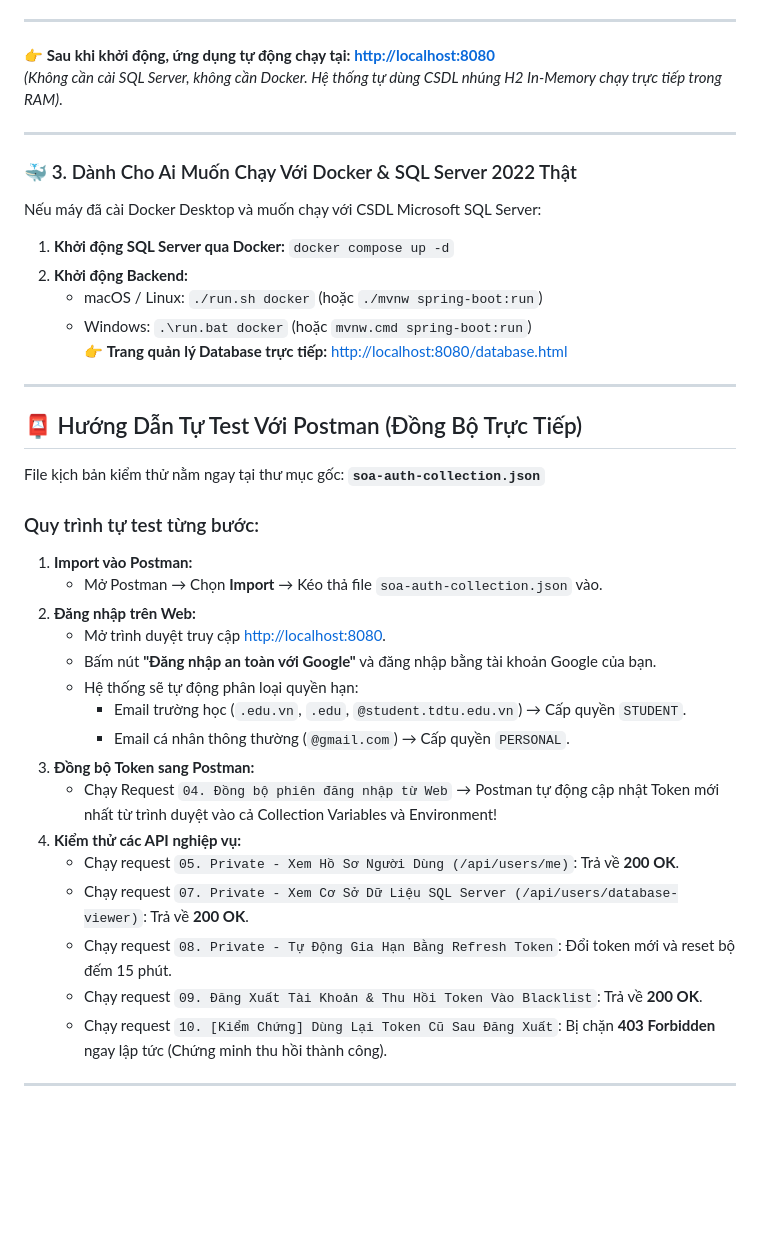
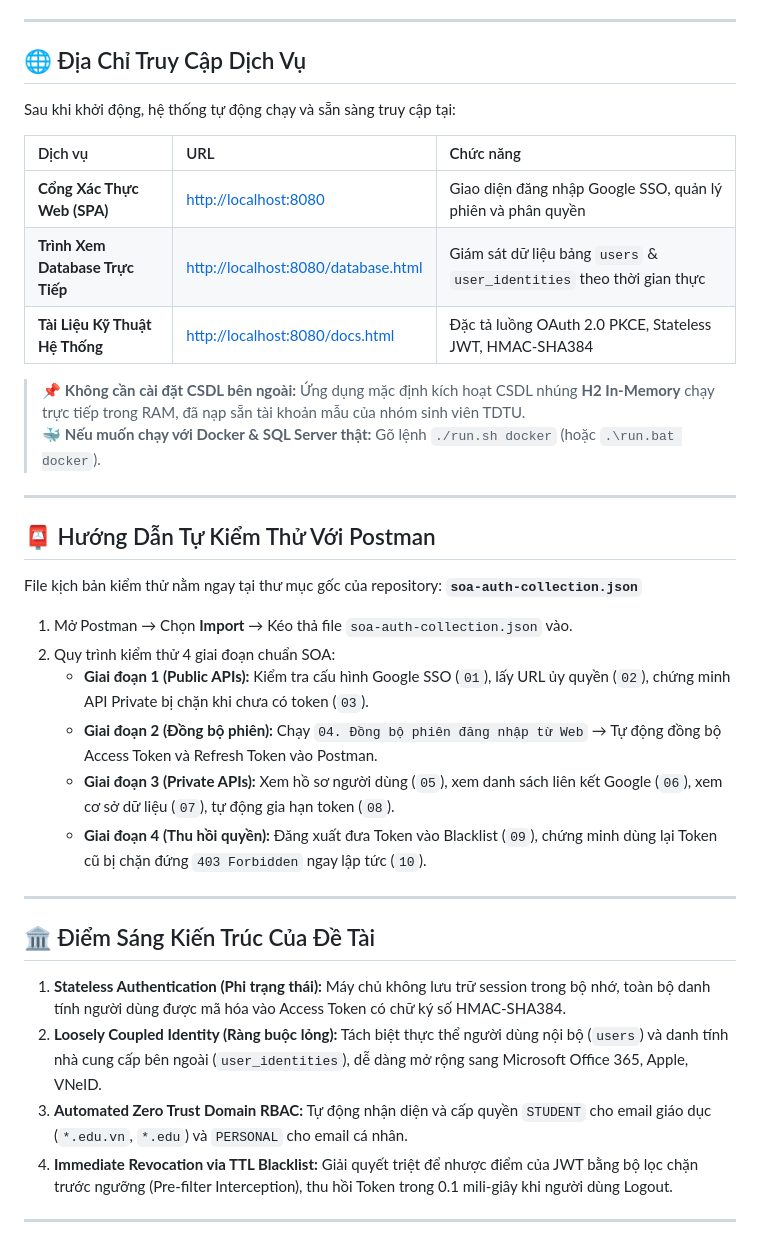
Before and after one commit to quanzai123/soa-auth-system, a Markdown page: README.md, the part around one of its changes. Rendered like a GitHub page; blank space fills up the shorter version.

```diff
--- a/README.md
+++ b/README.md
@@ -36,42 +77,40 @@ rm -rf soa-auth-system && git clone https://github.com/quanzai123/soa-auth-syste
 
 ---
 
-👉 **Sau khi khởi động, ứng dụng tự động chạy tại:** **[http://localhost:8080](http://localhost:8080)**
-*(Không cần cài SQL Server, không cần Docker. Hệ thống tự dùng CSDL nhúng H2 In-Memory chạy trực tiếp trong RAM)*.
+## 🌐 Địa Chỉ Truy Cập Dịch Vụ
+
+Sau khi khởi động, hệ thống tự động chạy và sẵn sàng truy cập tại:
+
+| Dịch vụ | URL | Chức năng |
+| :--- | :--- | :--- |
+| **Cổng Xác Thực Web (SPA)** | [http://localhost:8080](http://localhost:8080) | Giao diện đăng nhập Google SSO, quản lý phiên và phân quyền |
+| **Trình Xem Database Trực Tiếp** | [http://localhost:8080/database.html](http://localhost:8080/database.html) | Giám sát dữ liệu bảng `users` & `user_identities` theo thời gian thực |
+| **Tài Liệu Kỹ Thuật Hệ Thống** | [http://localhost:8080/docs.html](http://localhost:8080/docs.html) | Đặc tả luồng OAuth 2.0 PKCE, Stateless JWT, HMAC-SHA384 |
+
+> 📌 **Không cần cài đặt CSDL bên ngoài:** Ứng dụng mặc định kích hoạt CSDL nhúng **H2 In-Memory** chạy trực tiếp trong RAM, đã nạp sẵn tài khoản mẫu của nhóm sinh viên TDTU.
+> 🐳 **Nếu muốn chạy với Docker & SQL Server thật:** Gõ lệnh `./run.sh docker` (hoặc `.\run.bat docker`).
 
 ---
 
-### 🐳 3. Dành Cho Ai Muốn Chạy Với Docker & SQL Server 2022 Thật
-Nếu máy đã cài Docker Desktop và muốn chạy với CSDL Microsoft SQL Server:
-1. **Khởi động SQL Server qua Docker:** `docker compose up -d`
-2. **Khởi động Backend:**
-   * macOS / Linux: `./run.sh docker` (hoặc `./mvnw spring-boot:run`)
-   * Windows: `.\run.bat docker` (hoặc `mvnw.cmd spring-boot:run`)
-👉 **Trang quản lý Database trực tiếp:** [http://localhost:8080/database.html](http://localhost:8080/database.html)
+## 📮 Hướng Dẫn Tự Kiểm Thử Với Postman
+
+File kịch bản kiểm thử nằm ngay tại thư mục gốc của repository: **`soa-auth-collection.json`**
+
+1. Mở Postman → Chọn **Import** → Kéo thả file `soa-auth-collection.json` vào.
+2. Quy trình kiểm thử 4 giai đoạn chuẩn SOA:
+   * **Giai đoạn 1 (Public APIs):** Kiểm tra cấu hình Google SSO (`01`), lấy URL ủy quyền (`02`), chứng minh API Private bị chặn khi chưa có token (`03`).
+   * **Giai đoạn 2 (Đồng bộ phiên):** Chạy `04. Đồng bộ phiên đăng nhập từ Web` → Tự động đồng bộ Access Token và Refresh Token vào Postman.
+   * **Giai đoạn 3 (Private APIs):** Xem hồ sơ người dùng (`05`), xem danh sách liên kết Google (`06`), xem cơ sở dữ liệu (`07`), tự động gia hạn token (`08`).
+   * **Giai đoạn 4 (Thu hồi quyền):** Đăng xuất đưa Token vào Blacklist (`09`), chứng minh dùng lại Token cũ bị chặn đứng `403 Forbidden` ngay lập tức (`10`).
 
 ---
 
-## 📮 Hướng Dẫn Tự Test Với Postman (Đồng Bộ Trực Tiếp)
+## 🏛️ Điểm Sáng Kiến Trúc Của Đề Tài
 
-File kịch bản kiểm thử nằm ngay tại thư mục gốc: **`soa-auth-collection.json`**
-
-### Quy trình tự test từng bước:
-1. **Import vào Postman:**
-   * Mở Postman → Chọn **Import** → Kéo thả file `soa-auth-collection.json` vào.
-2. **Đăng nhập trên Web:**
-   * Mở trình duyệt truy cập [http://localhost:8080](http://localhost:8080).
-   * Bấm nút **"Đăng nhập an toàn với Google"** và đăng nhập bằng tài khoản Google của bạn.
-   * Hệ thống sẽ tự động phân loại quyền hạn:
-     - Email trường học (`.edu.vn`, `.edu`, `@student.tdtu.edu.vn`) → Cấp quyền `STUDENT`.
-     - Email cá nhân thông thường (`@gmail.com`) → Cấp quyền `PERSONAL`.
-3. **Đồng bộ Token sang Postman:**
-   * Chạy Request `04. Đồng bộ phiên đăng nhập từ Web` → Postman tự động cập nhật Token mới nhất từ trình duyệt vào cả Collection Variables và Environment!
-4. **Kiểm thử các API nghiệp vụ:**
-   * Chạy request `05. Private - Xem Hồ Sơ Người Dùng (/api/users/me)`: Trả về **200 OK**.
-   * Chạy request `07. Private - Xem Cơ Sở Dữ Liệu SQL Server (/api/users/database-viewer)`: Trả về **200 OK**.
-   * Chạy request `08. Private - Tự Động Gia Hạn Bằng Refresh Token`: Đổi token mới và reset bộ đếm 15 phút.
-   * Chạy request `09. Đăng Xuất Tài Khoản & Thu Hồi Token Vào Blacklist`: Trả về **200 OK**.
-   * Chạy request `10. [Kiểm Chứng] Dùng Lại Token Cũ Sau Đăng Xuất`: Bị chặn **403 Forbidden** ngay lập tức (Chứng minh thu hồi thành công).
+1. **Stateless Authentication (Phi trạng thái):** Máy chủ không lưu trữ session trong bộ nhớ, toàn bộ danh tính người dùng được mã hóa vào Access Token có chữ ký số HMAC-SHA384.
+2. **Loosely Coupled Identity (Ràng buộc lỏng):** Tách biệt thực thể người dùng nội bộ (`users`) và danh tính nhà cung cấp bên ngoài (`user_identities`), dễ dàng mở rộng sang Microsoft Office 365, Apple, VNeID.
+3. **Automated Zero Trust Domain RBAC:** Tự động nhận diện và cấp quyền `STUDENT` cho email giáo dục (`*.edu.vn`, `*.edu`) và `PERSONAL` cho email cá nhân.
+4. **Immediate Revocation via TTL Blacklist:** Giải quyết triệt để nhược điểm của JWT bằng bộ lọc chặn trước ngưỡng (Pre-filter Interception), thu hồi Token trong 0.1 mili-giây khi người dùng Logout.
 
 ---
 
```
Also changed, not shown: other parts of README.md (+90 -21 lines), HUONG_DAN_CAI_DAT_VA_CHAY.md (added, +114 -0 lines).
